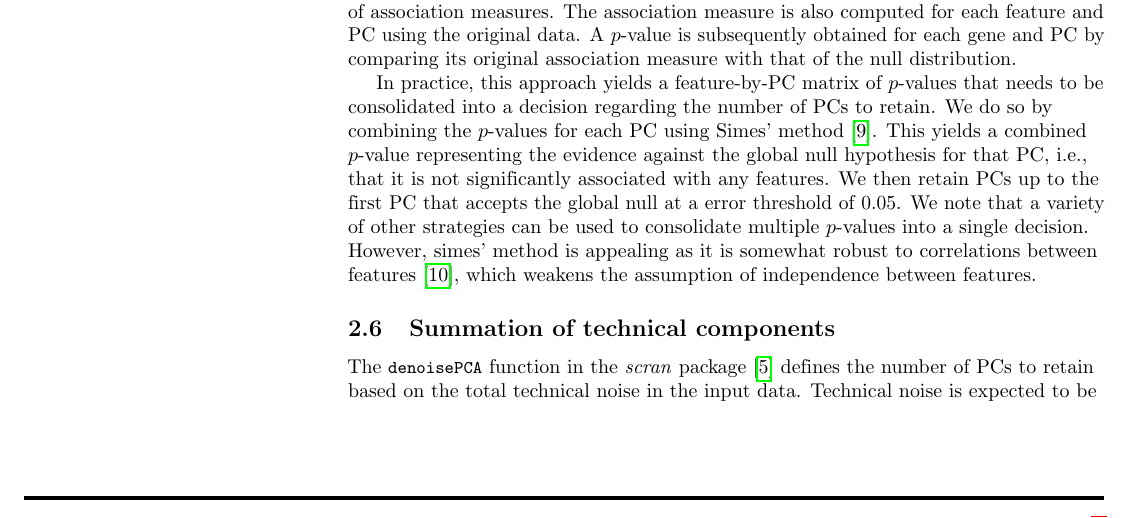
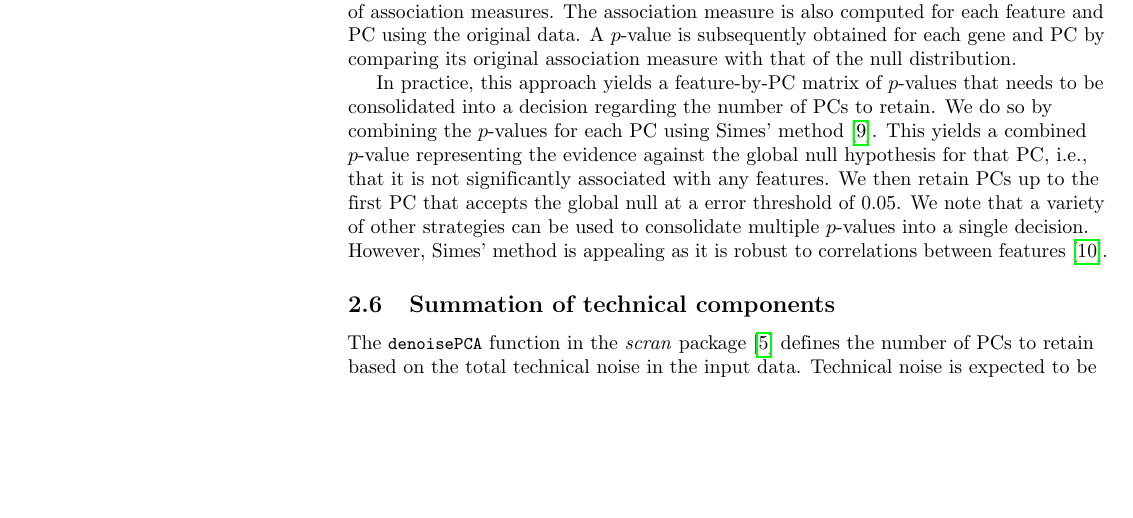
Before and after one commit to LTLA/PCSelection2018, a LaTeX document (text/main.tex): part of page 2 of 3, cut so that both start at the same text, the shorter picture padded with empty space. Compiled offline with pdfLaTeX.

Commit message:
Cleaned up Simes' justification.

```diff
--- a/text/main.tex
+++ b/text/main.tex
@@ -165,8 +165,7 @@ This yields a combined $p$-value representing the evidence against the global nu
 i.e., that it is not significantly associated with any features.
 We then retain PCs up to the first PC that accepts the global null at a error threshold of 0.05.
 We note that a variety of other strategies can be used to consolidate multiple $p$-values into a single decision.
-However, simes' method is appealing as it is somewhat robust to correlations between features \cite{sarkar1997simes},
-which weakens the assumption of independence between features.
+However, Simes' method is appealing as it is robust to correlations between features \cite{sarkar1997simes}.
 
 \subsection{Summation of technical components}
 The \code{denoisePCA} function in the \textit{scran} package \cite{lun2016stepbystep} defines the number of PCs to retain based on the total technical noise in the input data.
```
